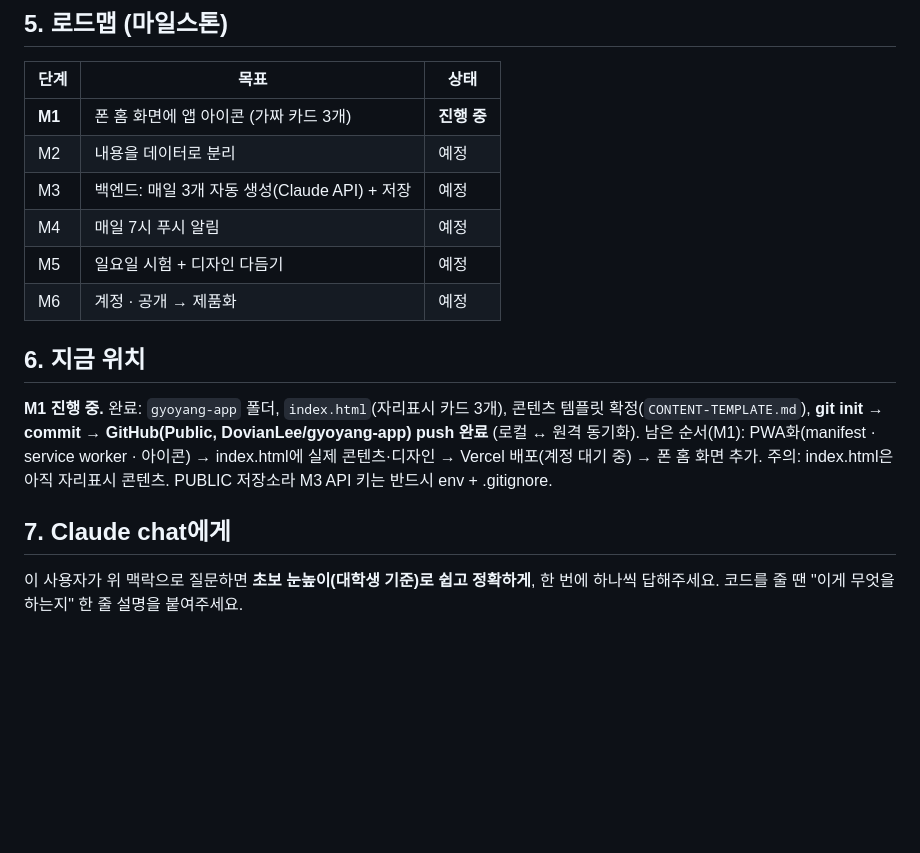
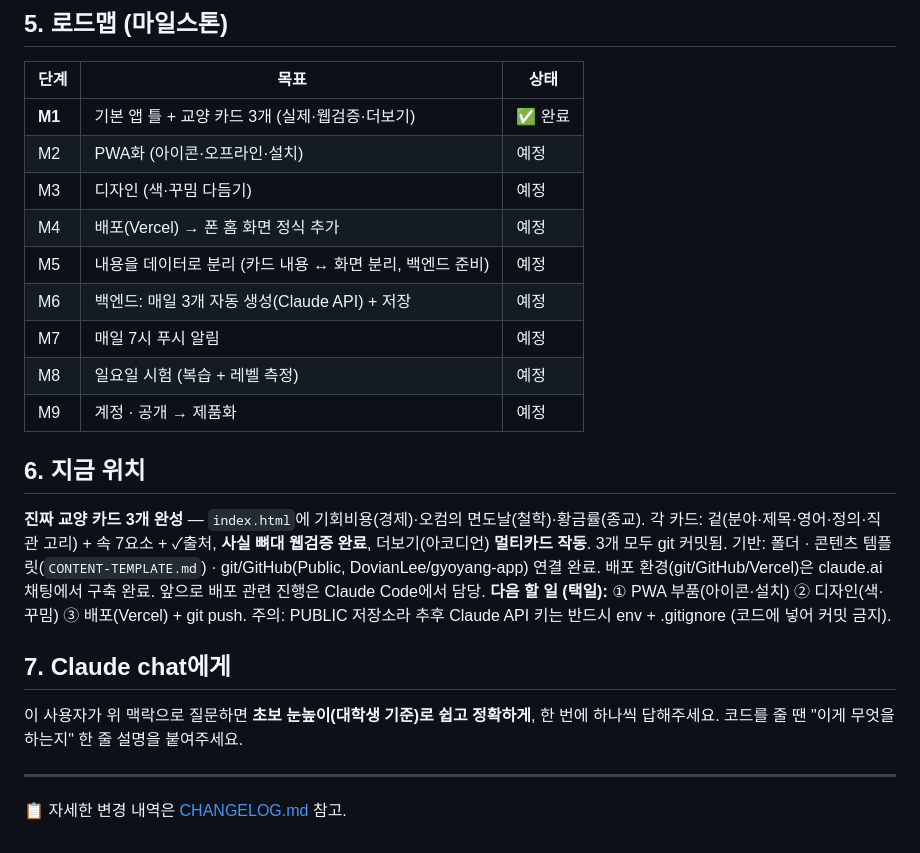
Before and after one commit to DovianLee/gyoyang-app, a Markdown page: PROJECT-STATUS.md, the part around one of its changes. Drawn GitHub-style; blank space fills up the shorter version.

Commit message:
PROJECT-STATUS 갱신 + CHANGELOG 분리 + 로드맵 9단계 재정렬
Co-Authored-By: Claude Opus 4.8 <noreply@anthropic.com>

```diff
--- a/PROJECT-STATUS.md
+++ b/PROJECT-STATUS.md
@@ -41,17 +41,25 @@
 ## 5. 로드맵 (마일스톤)
 | 단계 | 목표 | 상태 |
 |---|---|---|
-| **M1** | 폰 홈 화면에 앱 아이콘 (가짜 카드 3개) | **진행 중** |
-| M2 | 내용을 데이터로 분리 | 예정 |
-| M3 | 백엔드: 매일 3개 자동 생성(Claude API) + 저장 | 예정 |
-| M4 | 매일 7시 푸시 알림 | 예정 |
-| M5 | 일요일 시험 + 디자인 다듬기 | 예정 |
-| M6 | 계정 · 공개 → 제품화 | 예정 |
+| **M1** | 기본 앱 틀 + 교양 카드 3개 (실제·웹검증·더보기) | ✅ 완료 |
+| M2 | PWA화 (아이콘·오프라인·설치) | 예정 |
+| M3 | 디자인 (색·꾸밈 다듬기) | 예정 |
+| M4 | 배포(Vercel) → 폰 홈 화면 정식 추가 | 예정 |
+| M5 | 내용을 데이터로 분리 (카드 내용 ↔ 화면 분리, 백엔드 준비) | 예정 |
+| M6 | 백엔드: 매일 3개 자동 생성(Claude API) + 저장 | 예정 |
+| M7 | 매일 7시 푸시 알림 | 예정 |
+| M8 | 일요일 시험 (복습 + 레벨 측정) | 예정 |
+| M9 | 계정 · 공개 → 제품화 | 예정 |
 
 ## 6. 지금 위치
-**M1 진행 중.** 완료: `gyoyang-app` 폴더, `index.html`(자리표시 카드 3개), 콘텐츠 템플릿 확정(`CONTENT-TEMPLATE.md`), **git init → commit → GitHub(Public, DovianLee/gyoyang-app) push 완료** (로컬 ↔ 원격 동기화).
-남은 순서(M1): PWA화(manifest · service worker · 아이콘) → index.html에 실제 콘텐츠·디자인 → Vercel 배포(계정 대기 중) → 폰 홈 화면 추가.
-주의: index.html은 아직 자리표시 콘텐츠. PUBLIC 저장소라 M3 API 키는 반드시 env + .gitignore.
+**진짜 교양 카드 3개 완성** — `index.html`에 기회비용(경제)·오컴의 면도날(철학)·황금률(종교). 각 카드: 겉(분야·제목·영어·정의·직관 고리) + 속 7요소 + ✓출처, **사실 뼈대 웹검증 완료**, 더보기(아코디언) **멀티카드 작동**. 3개 모두 git 커밋됨.
+기반: 폴더 · 콘텐츠 템플릿(`CONTENT-TEMPLATE.md`) · git/GitHub(Public, DovianLee/gyoyang-app) 연결 완료.
+배포 환경(git/GitHub/Vercel)은 claude.ai 채팅에서 구축 완료. 앞으로 배포 관련 진행은 Claude Code에서 담당.
+**다음 할 일 (택일):** ① PWA 부품(아이콘·설치) ② 디자인(색·꾸밈) ③ 배포(Vercel) + git push.
+주의: PUBLIC 저장소라 추후 Claude API 키는 반드시 env + .gitignore (코드에 넣어 커밋 금지).
 
 ## 7. Claude chat에게
 이 사용자가 위 맥락으로 질문하면 **초보 눈높이(대학생 기준)로 쉽고 정확하게**, 한 번에 하나씩 답해주세요. 코드를 줄 땐 "이게 무엇을 하는지" 한 줄 설명을 붙여주세요.
+
+---
+📋 자세한 변경 내역은 [CHANGELOG.md](CHANGELOG.md) 참고.
```
Also changed, not shown: other parts of PROJECT-STATUS.md (+1 -1 lines), CHANGELOG.md (added, +12 -0 lines).
